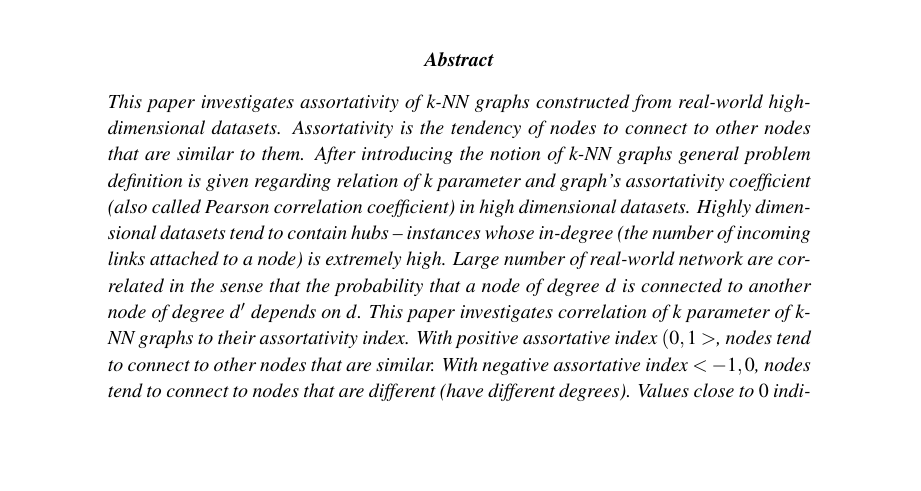
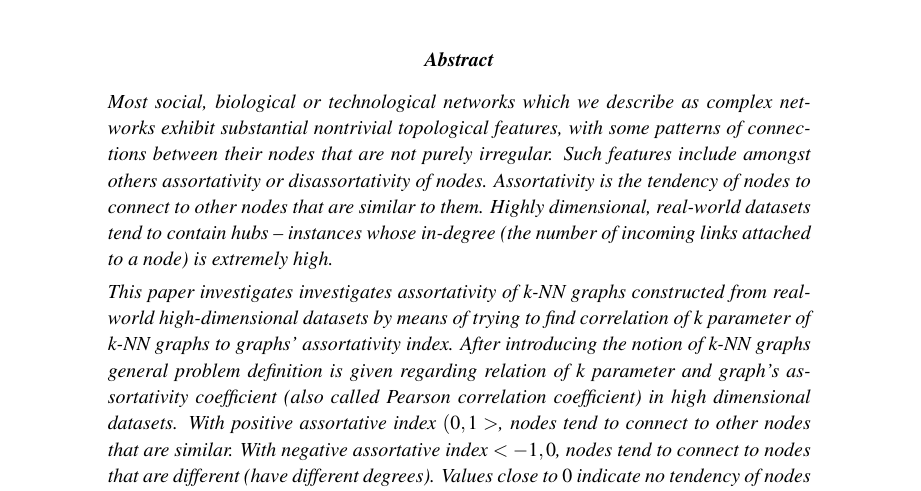
Before and after one commit to pmalek/knngraphs_report, a LaTeX paper (main.tex, which reads tex_files/abstract.tex): part of page 2 of 12, cut so that both start at the same text, the shorter picture padded with empty space. Compiled offline with pdfLaTeX.

Commit message:
Changed abstract

```diff
--- a/tex_files/abstract.tex
+++ b/tex_files/abstract.tex
@@ -1,9 +1,10 @@
-This paper investigates assortativity of k-NN graphs constructed from real-world high-dimensional datasets.
+Most social, biological or technological networks which we describe as complex networks exhibit substantial nontrivial topological features, with some patterns of connections between their nodes that are not purely irregular.
+Such features include amongst others assortativity or disassortativity of nodes.
 Assortativity is the tendency of nodes to connect to other nodes that are similar to them.
+Highly dimensional, real-world datasets tend to contain hubs – instances whose in-degree (the number of incoming links attached to a node) is extremely high.
+
+This paper investigates investigates assortativity of k-NN graphs constructed from real-world high-dimensional datasets by means of trying to find correlation of $k$ parameter of k-NN graphs to graphs' assortativity index.
 After introducing the notion of k-NN graphs general problem definition is given regarding relation of $k$ parameter and graph's assortativity coefficient (also called Pearson correlation coefficient) in high dimensional datasets.
-Highly dimensional datasets tend to contain hubs – instances whose in-degree (the number of incoming links attached to a node) is extremely high.
-Large number of real-world network are correlated in the sense that the probability that a node of degree $d$ is connected to another node of degree $d'$ depends on $d$.
-This paper investigates correlation of $k$ parameter of k-NN graphs to their assortativity index.
 With positive assortative index $(0, 1>$, nodes tend to connect to other nodes that are similar.
 With negative assortative index $<-1, 0$, nodes tend to connect to nodes that are different (have different degrees).
 Values close to $0$ indicate no tendency of nodes to connect to any other particular nodes (random connections).
```
